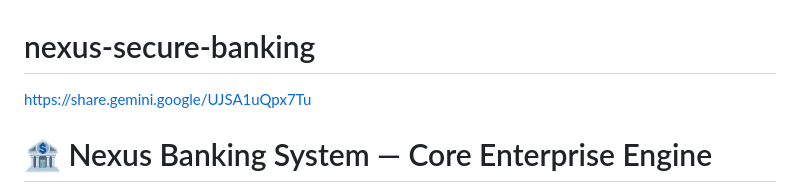
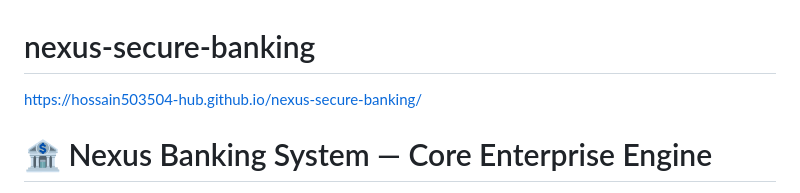
Before and after one commit to hossain503504-hub/nexus-secure-banking, a Markdown page: README.md, the part around the change. Drawn GitHub-style.

Commit message:
Update project URL in README.md

```diff
--- a/README.md
+++ b/README.md
@@ -1,5 +1,5 @@
 # nexus-secure-banking
-https://share.gemini.google/UJSA1uQpx7Tu
+https://hossain503504-hub.github.io/nexus-secure-banking/
 # 🏦 Nexus Banking System — Core Enterprise Engine
 
 > **The World's Most Advanced 100% Cashless Core Banking Infrastructure**
```
